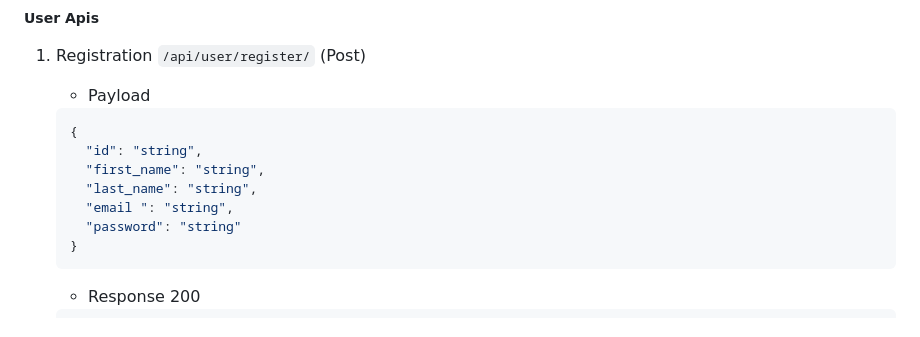
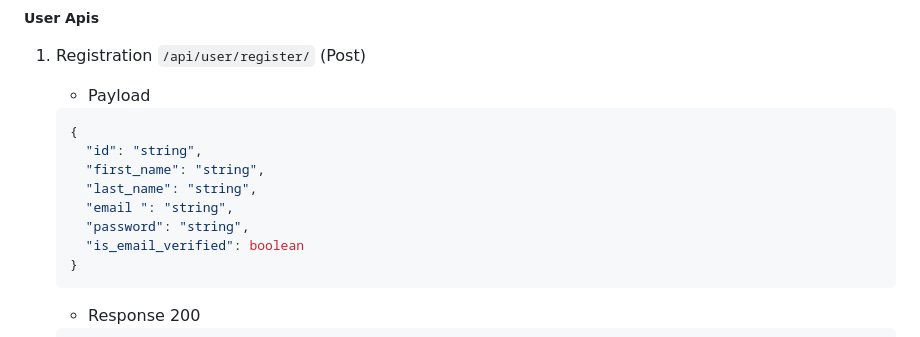
Before and after one commit to codewithmike01/online-note-book-drf, a Markdown page: README.md, the part around the change printed below. Rendered like a GitHub page.

````diff
--- a/README.md
+++ b/README.md
@@ -131,7 +131,8 @@ This are the folders and files relevant to this project.
      "first_name": "string",
      "last_name": "string",
      "email ": "string",
-     "password": "string"
+     "password": "string",
+     "is_email_verified": boolean
    }
    ```
 
````
Also changed, not shown: other parts of README.md (+6 -6 lines).
